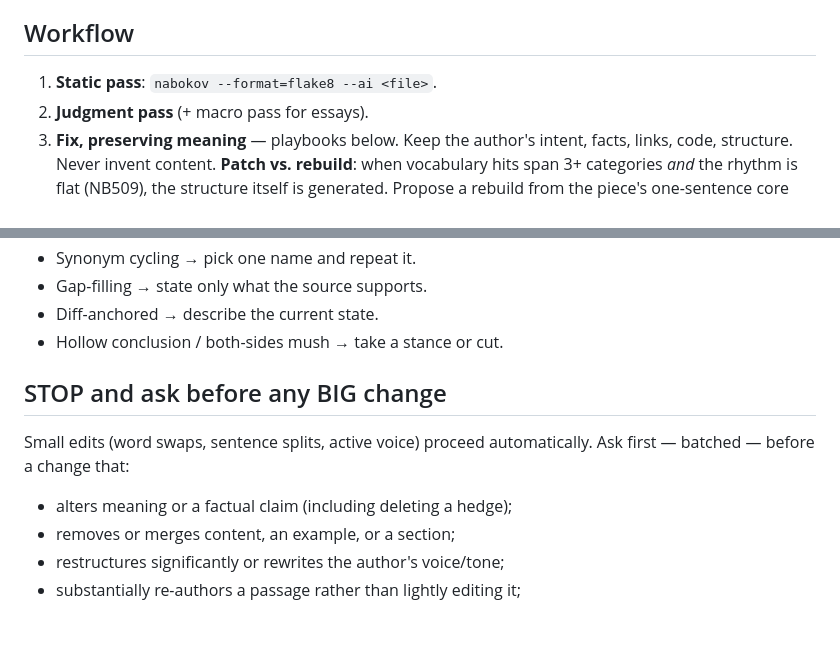
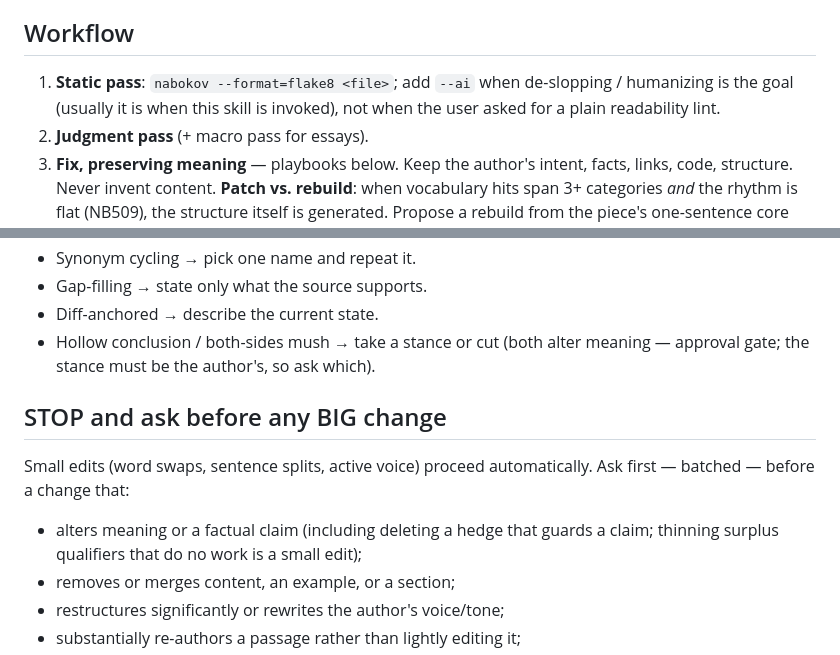
Before and after one commit to viewflow/nabokov, a Markdown page: skills/nabokov-editor/SKILL.md, 2 parts joined by grey strips. Rendered like a GitHub page; blank space fills up the shorter version.

Commit message:
nabokov-editor: resolve contradictory instructions
- workflow step 1 no longer hardcodes --ai; gate it on de-slop intent,
  matching the 'not by default' guardrail
- hedge-deletion gate keyed on whether the hedge guards a claim, not on
  prose person — thinning do-nothing qualifiers stays a small edit
- 'take a stance' fix for hollow conclusions now approval-gated

Co-Authored-By: Claude Opus 4.8 (1M context) <noreply@anthropic.com>

```diff
--- a/skills/nabokov-editor/SKILL.md
+++ b/skills/nabokov-editor/SKILL.md
@@ -85,7 +85,9 @@ READMEs and reference docs.
 
 ## Workflow
 
-1. **Static pass**: `nabokov --format=flake8 --ai <file>`.
+1. **Static pass**: `nabokov --format=flake8 <file>`; add `--ai` when
+   de-slopping / humanizing is the goal (usually it is when this skill is
+   invoked), not when the user asked for a plain readability lint.
 2. **Judgment pass** (+ macro pass for essays).
 3. **Fix, preserving meaning** — playbooks below. Keep the author's intent,
    facts, links, code, structure. Never invent content. **Patch vs. rebuild**:
@@ -144,14 +146,16 @@ NB401 the simpler phrase).
 - Synonym cycling → pick one name and repeat it.
 - Gap-filling → state only what the source supports.
 - Diff-anchored → describe the current state.
-- Hollow conclusion / both-sides mush → take a stance or cut.
+- Hollow conclusion / both-sides mush → take a stance or cut (both alter
+  meaning — approval gate; the stance must be the author's, so ask which).
 
 ## STOP and ask before any BIG change
 
 Small edits (word swaps, sentence splits, active voice) proceed automatically.
 Ask first — batched — before a change that:
 
-- alters meaning or a factual claim (including deleting a hedge);
+- alters meaning or a factual claim (including deleting a hedge that guards a
+  claim; thinning surplus qualifiers that do no work is a small edit);
 - removes or merges content, an example, or a section;
 - restructures significantly or rewrites the author's voice/tone;
 - substantially re-authors a passage rather than lightly editing it;
```
